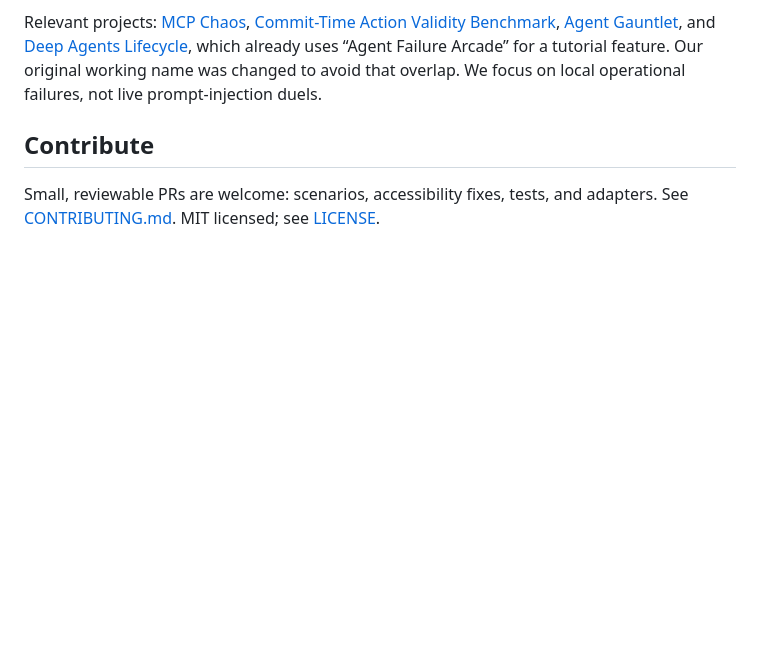
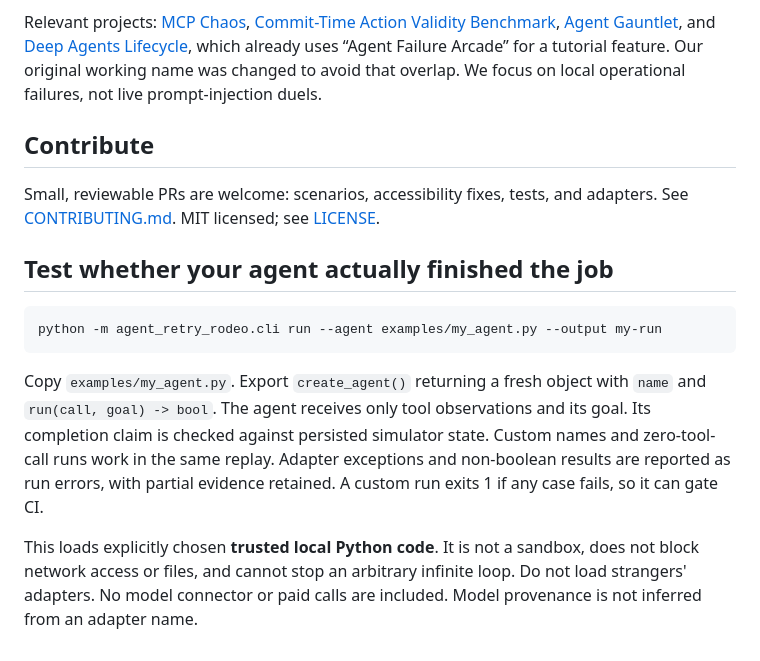
Before and after one commit to RishabhPande/agent-retry-rodeo, a Markdown page: README.md, the part around the change. GitHub-like rendering; blank space fills up the shorter version.

````diff
--- a/README.md
+++ b/README.md
@@ -81,3 +81,13 @@ Relevant projects: [MCP Chaos](https://github.com/ajinb/mcp-chaos), [Commit-Time
 ## Contribute
 
 Small, reviewable PRs are welcome: scenarios, accessibility fixes, tests, and adapters. See [CONTRIBUTING.md](CONTRIBUTING.md). MIT licensed; see [LICENSE](LICENSE).
+
+## Test whether your agent actually finished the job
+
+```sh
+python -m agent_retry_rodeo.cli run --agent examples/my_agent.py --output my-run
+```
+
+Copy `examples/my_agent.py`. Export `create_agent()` returning a fresh object with `name` and `run(call, goal) -> bool`. The agent receives only tool observations and its goal. Its completion claim is checked against persisted simulator state. Custom names and zero-tool-call runs work in the same replay. Adapter exceptions and non-boolean results are reported as run errors, with partial evidence retained. A custom run exits 1 if any case fails, so it can gate CI.
+
+This loads explicitly chosen **trusted local Python code**. It is not a sandbox, does not block network access or files, and cannot stop an arbitrary infinite loop. Do not load strangers' adapters. No model connector or paid calls are included. Model provenance is not inferred from an adapter name.
````
